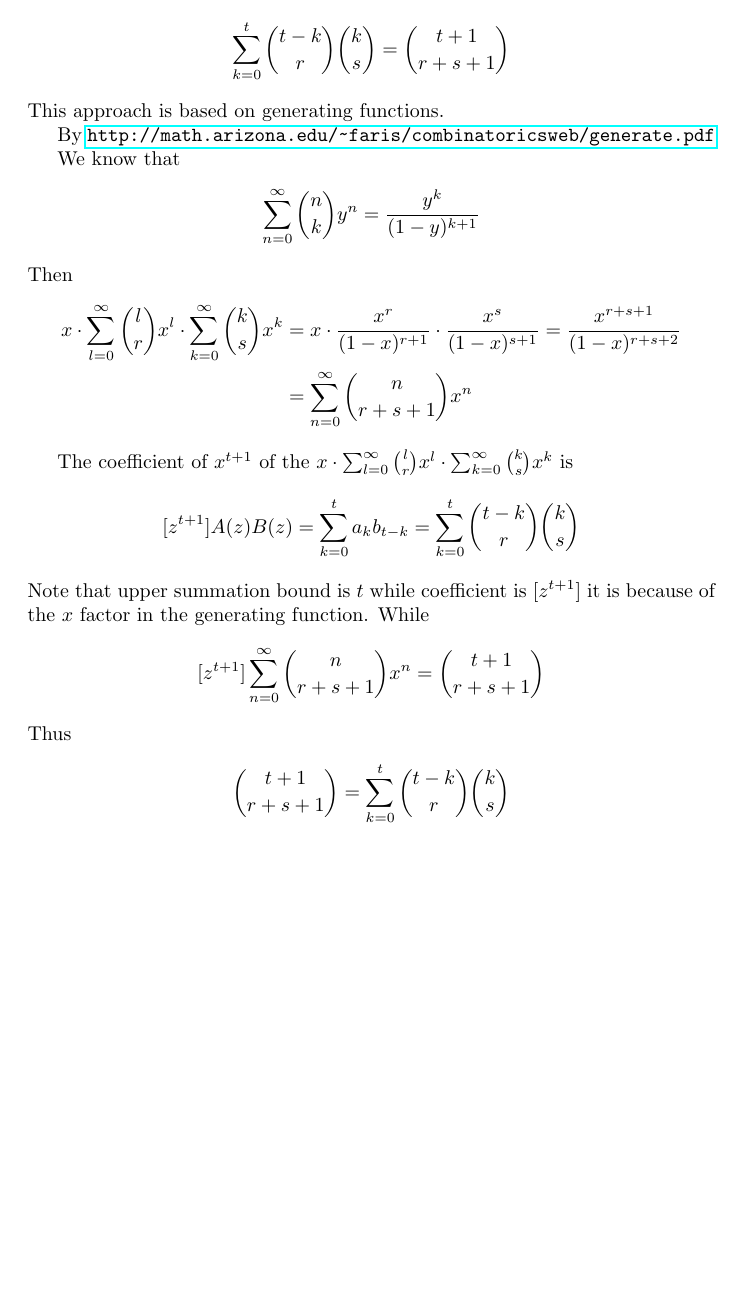
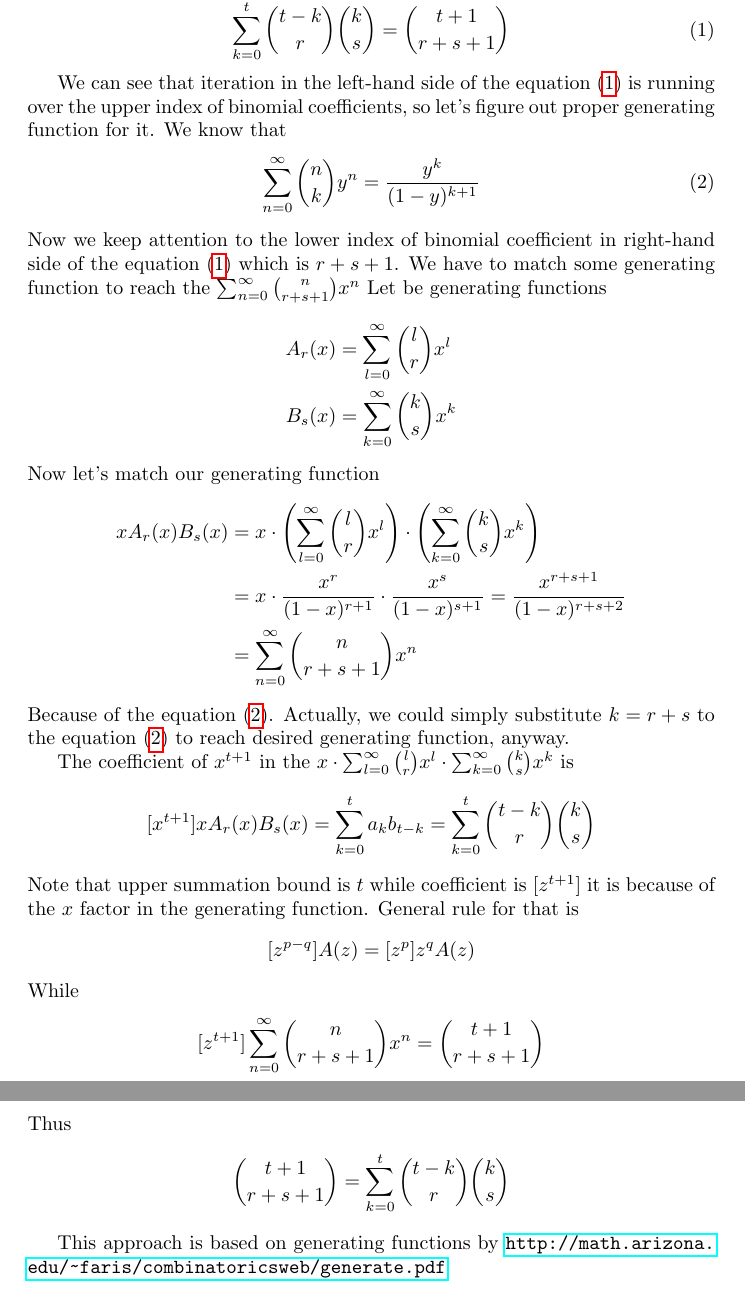
Before and after one commit to kolosovpetro/concrete-mathematics-binomial-coefficients, a LaTeX document (formulae/math_stack_exchange_answer1.tex): part of the page before the commit and two parts of pages 1 and 2 of 2 after it, the two joined at a grey line, cut so that both start at the same text, the shorter picture padded with empty space. Compiled offline with pdfLaTeX.

Commit message:
mse answer explanations update

```diff
--- a/formulae/math_stack_exchange_answer1.tex
+++ b/formulae/math_stack_exchange_answer1.tex
@@ -5,38 +5,57 @@
 
 \begin{document}
     Prove that
+    \begin{equation}
+        \sum_{k=0}^{t} \binom{t-k}{r} \binom{k}{s} = \binom{t+1}{r+s+1}\label{eq:identity-to-prove}
+    \end{equation}
+
+    We can see that iteration in the left-hand side of the equation~\eqref{eq:identity-to-prove} is running
+    over the upper index of binomial coefficients, so let's figure out proper generating function for it.
+    We know that
+    \begin{equation}
+        \sum_{n=0}^{\infty} \binom{n}{k} y^n = \frac{y^k}{(1-y)^{k+1}}\label{eq:generating-function-base}
+    \end{equation}
+    Now we keep attention to the lower index of binomial coefficient in right-hand side
+    of the equation~\eqref{eq:identity-to-prove} which is $r+s+1$.
+    We have to match some generating function to reach the $\sum_{n=0}^{\infty} \binom{n}{r+s+1} x^n$
+    Let be generating functions
     \begin{align*}
-        \sum_{k=0}^{t} {t-k \choose r}{k \choose s}={t+1 \choose r+s+1}
+        A_r(x) &= \sum_{l=0}^{\infty} \binom{l}{r} x^l\\
+        B_s(x) &= \sum_{k=0}^{\infty} \binom{k}{s} x^k
     \end{align*}
-    This approach is based on generating functions.
-
-    By \url{http://math.arizona.edu/~faris/combinatoricsweb/generate.pdf}
-
-    We know that
+    Now let's match our generating function
     \begin{align*}
-        \sum_{n=0}^{\infty} \binom{n}{k} y^n = \frac{y^k}{(1-y)^{k+1}}
-    \end{align*}
-    Then
-    \begin{align*}
-        x \cdot \sum_{l=0}^{\infty} \binom{l}{r} x^l \cdot \sum_{k=0}^{\infty} \binom{k}{s} x^k
+        x A_r(x) B_s(x)
+        &= x \cdot \left( \sum_{l=0}^{\infty} \binom{l}{r} x^l \right) \cdot \left( \sum_{k=0}^{\infty} \binom{k}{s} x^k \right) \\
         &= x \cdot \frac{x^r}{(1-x)^{r+1}} \cdot \frac{x^s}{(1-x)^{s+1}} = \frac{x^{r+s+1}}{(1-x)^{r+s+2}} \\
         &= \sum_{n=0}^{\infty} \binom{n}{r+s+1} x^n
     \end{align*}
+    Because of the equation~\eqref{eq:generating-function-base}.
+    Actually, we could simply substitute $k=r+s$ to the equation~\eqref{eq:generating-function-base} to reach desired
+    generating function, anyway.
 
-    The coefficient of $x^{t+1}$ of the $x \cdot \sum_{l=0}^{\infty} \binom{l}{r} x^l \cdot \sum_{k=0}^{\infty} \binom{k}{s} x^k$ is
+    The coefficient of $x^{t+1}$ in the $x \cdot \sum_{l=0}^{\infty} \binom{l}{r} x^l \cdot \sum_{k=0}^{\infty} \binom{k}{s} x^k$ is
+    \begin{align*}
+    [x^{t+1}]
+        x A_r(x) B_s(x) = \sum_{k=0}^{t} a_k b_{t-k} = \sum_{k=0}^{t} \binom{t-k}{r} \binom{k}{s}
+    \end{align*}
+    Note that upper summation bound is $t$ while coefficient is $[z^{t+1}]$ it is because of the $x$ factor in the generating function.
+    General rule for that is
+    \begin{align*}
+    [z^{p-q}]A(z)=[z^p]z^qA(z)
+    \end{align*}
+    While
     \begin{align*}
     [z^{t+1}]
-        A(z) B(z) = \sum_{k=0}^{t} a_k b_{t-k} = \sum_{k=0}^{t} \binom{t-k}{r} \binom{k}{s}
-    \end{align*}
-    Note that upper summation bound is $t$ while coefficient is $[z^{t+1}]$ it is because of the $x$ factor in the generating function.
-    While
-    \begin{align*}
-        [z^{t+1}] \sum_{n=0}^{\infty} \binom{n}{r+s+1} x^n = \binom{t+1}{r+s+1}
+        \sum_{n=0}^{\infty} \binom{n}{r+s+1} x^n = \binom{t+1}{r+s+1}
     \end{align*}
     Thus
     \begin{align*}
         \binom{t+1}{r+s+1} = \sum_{k=0}^{t} \binom{t-k}{r} \binom{k}{s}
     \end{align*}
+
+    This approach is based on generating functions
+    by \url{http://math.arizona.edu/~faris/combinatoricsweb/generate.pdf}
 %    \begin{align*}
 %        \sum_{l+k=t} \binom{l}{r} \binom{k}{s}
 %    \end{align*}
```
Also changed, not shown: out/math_stack_exchange_answer1.annotated.pdf (added), out/math_stack_exchange_answer1.pdf.
